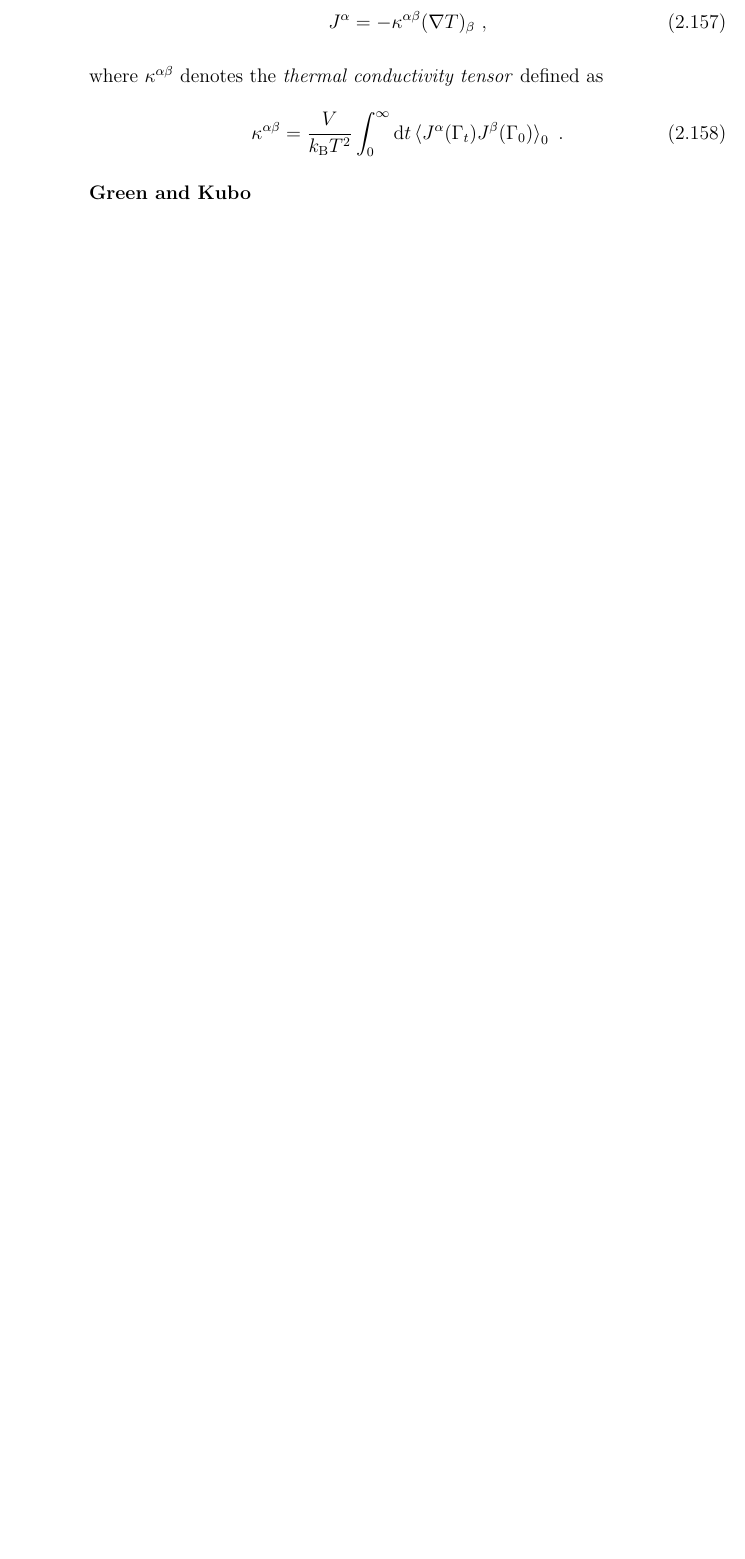
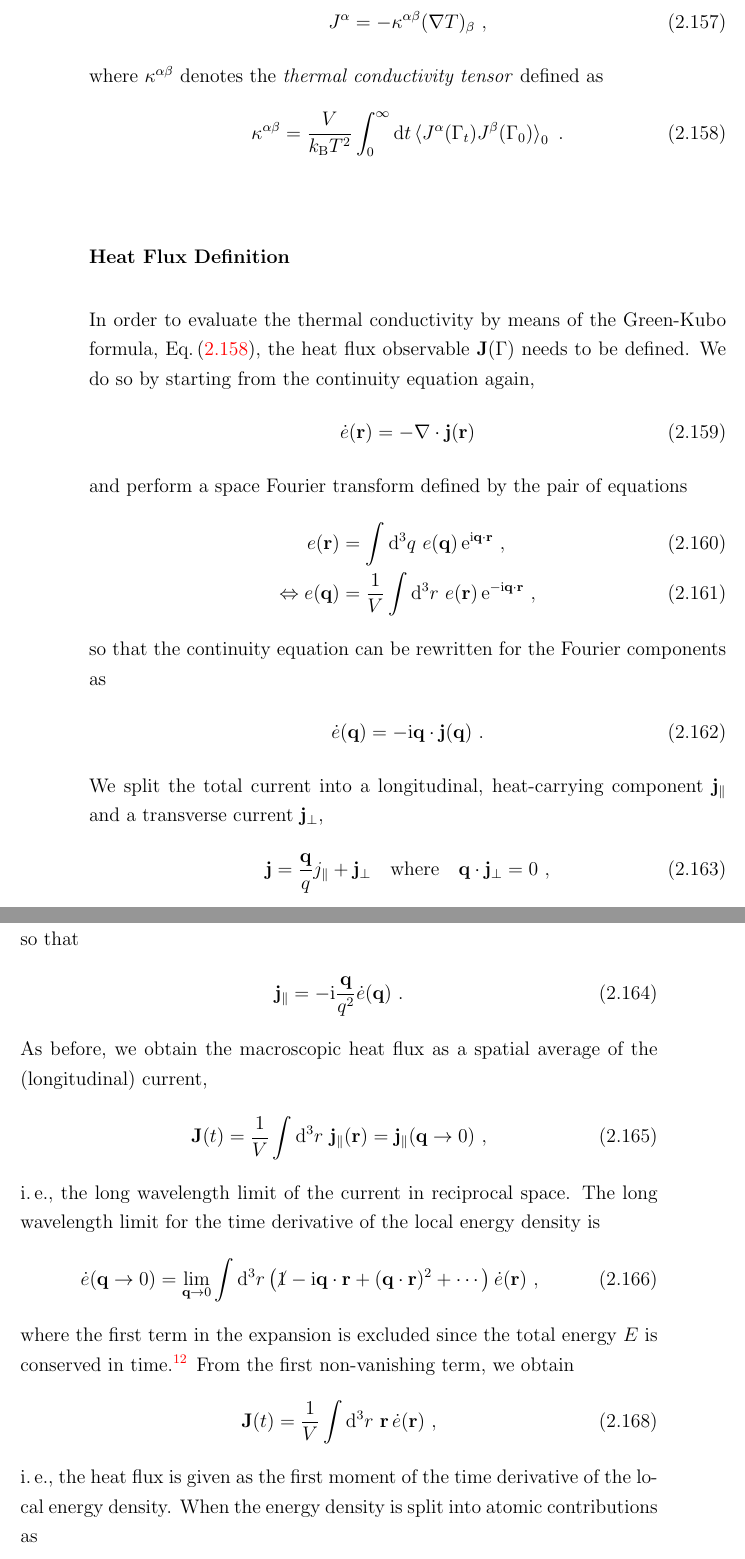
Before and after one commit to flokno/thesis_phd, a LaTeX thesis (main.tex, which reads parts/2_heat_transport.tex): part of page 48 of 66 before the commit and two parts of pages 48 and 49 of 68 after it, the two joined at a grey line, cut so that both start at the same text, the shorter picture padded with empty space. Compiled offline with pdfLaTeX.

Commit message:
theory | heat flux definition, general case

```diff
--- a/main.tex
+++ b/main.tex
@@ -1,7 +1,7 @@
 \documentclass[a4paper,12pt]{book}
 \usepackage[utf8]{inputenc}
 
-\usepackage{amsmath, amssymb, enumitem, bm, xcolor, braket, dsfont, graphicx}
+\usepackage{amsmath, amssymb, enumitem, bm, xcolor, braket, dsfont, graphicx, cancel}
 \usepackage[colorlinks, linkcolor = red, citecolor = black, filecolor = black, urlcolor = blue]{hyperref}
 
 % Quotes
--- a/parts/2_heat_transport.tex
+++ b/parts/2_heat_transport.tex
@@ -239,7 +240,64 @@ where $\kappa^{\alpha \beta}$ denotes the \emph{thermal conductivity tensor} def
 		&=
 		\frac{V}{k_{\rm B} T^2} \int_{0}^{\infty}
 		\d t \braket{J^\alpha (\Gamma_t) J^\beta (\Gamma_{0})}_0 ~.
+	\label{eq:GreenKubo}
 \end{align}
 
-\subsubsection{Green and Kubo}
-\subsubsection{Ab initio Virial Heat Flux}
+\subsubsection{Heat Flux Definition}
+In order to evaluate the thermal conductivity by means of the Green-Kubo formula, Eq.\,\eqref{eq:GreenKubo}, the  heat flux observable $\b J (\Gamma)$ needs to be defined. We do so by starting from the continuity equation again,
+\begin{align}
+	\dot{e} (\b r) = - \b \nabla \cdot \b j (\b r)
+	\label{eq:hf.cont}
+\end{align}
+and perform a space Fourier transform defined by the pair of equations
+\begin{align}
+	e(\b r)
+		&= \int \d^3 q ~ e(\b q) \, {\rm e}^{\im \b q \cdot \b r} ~,
+		\label{eq:hf.ft.r} \\
+	\Leftrightarrow
+	e(\b q)
+		&= \frac{1}{V} \int \d^3 r ~ e(\b r) \, {\rm e}^{-\im \b q \cdot \b r} ~,
+	\label{eq:hf.ft.2}
+\end{align}
+so that the continuity equation can be rewritten for the Fourier components as
+\begin{align}
+	\dot{e} (\b q)
+		= - \im \b q \cdot \b j (\b q)~.
+	\label{eq:hf.ft.cont.q}
+\end{align}
+We split the total current into a longitudinal, heat-carrying component $\b j_{\parallel}$ and a transverse current $\b j_{\perp}$,
+\begin{align}
+	\b j = \frac{\b q}{q} j_{\parallel} + \b j_{\perp} \quad\text{where}\quad \b q \cdot \b j_{\perp} = 0~,
+\end{align}
+so that
+\begin{align}
+	\b j_{\parallel}
+		= -\im \frac{\b q}{q^2} \dot{e} (\b q)~.
+\end{align}
+As before, we obtain the macroscopic heat flux as a spatial average of the (longitudinal) current,
+\begin{align}
+	\b J (t) = \frac{1}{V} \int \d^3 r ~ \b j_{\parallel} (\b r) = \b j_{\parallel} (\b q \to 0)~,
+	\label{eq:hf.J.1}
+\end{align}
+i.\,e.,~the long wavelength limit of the current in reciprocal space. The long wavelength limit for the time derivative of the local energy density is
+\begin{align}
+	\dot{e} (\b q \to 0)
+		= \lim_{\b q \to 0} \int \d^3 r \left(\cancel{1} - \im \b q \cdot \b r + (\b q \cdot \b r)^2 + \cdots \right) \dot{e} (\b r)~,
+	\label{eq:hf.e.lw}
+\end{align}
+where the first term in the expansion is excluded since the total energy $E$ is conserved in time.\footnote{
+\begin{align}
+	\int \d^3 r \, \dot{e} (\b r) = \frac{\d}{\d t} \int \d^3 r \, e (\b r) = \frac{\d}{\d t} E = 0
+	\quad\text{by Leibniz rule.}
+\end{align}
+}
+From the first non-vanishing term, we obtain
+\begin{align}
+	\b J (t) = \frac{1}{V} \int \d^3 r ~ \b r \, \dot{e} (\b r)~,
+	\label{eq:hf.J}
+\end{align}
+i.\,e.,~the heat flux is given as the first moment of the time derivative of the local energy density. When the energy density is split into atomic contributions as
+\begin{align}
+	e (\b r, t ) = \sum_I E_I (t) \delta (\b r - \b R_I)~,
+	\label{eq:hf.e.atomic}
+\end{align}
```
Also changed, not shown: references.bib (+56 -0 lines), parts/2_heat_transport.tex (29 more changed lines).
